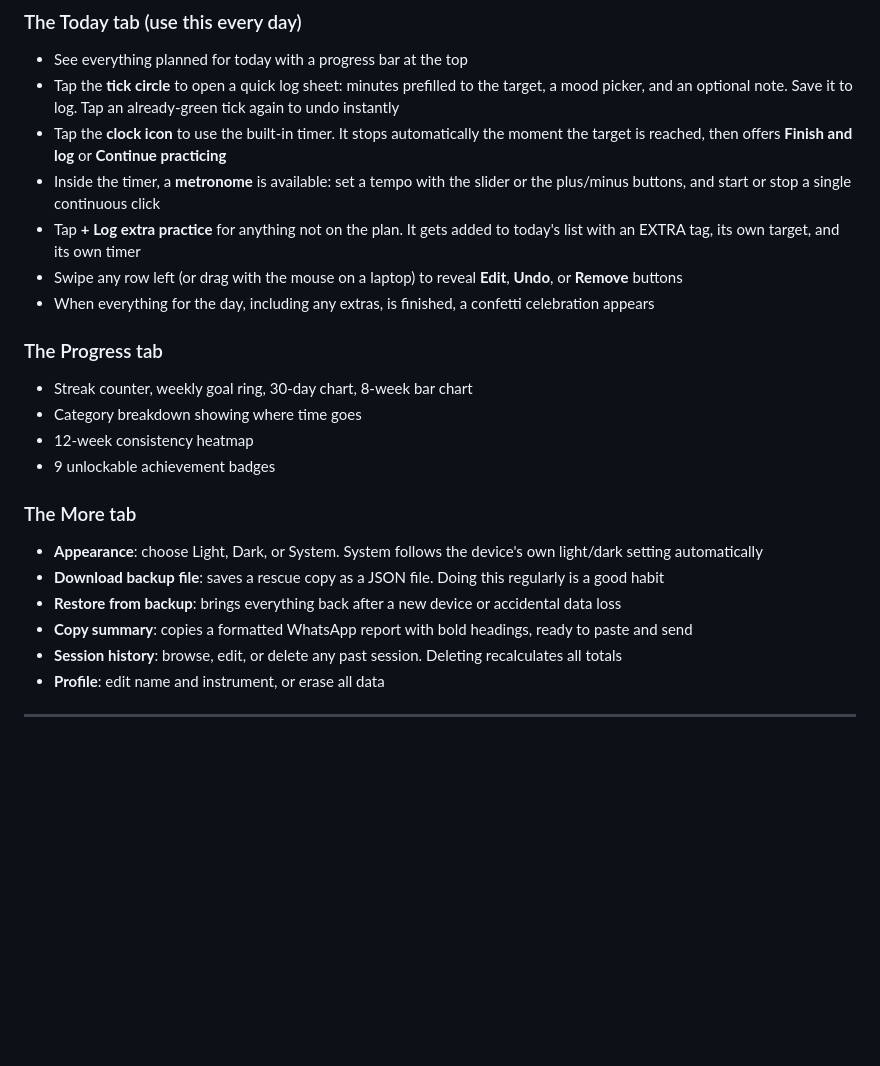
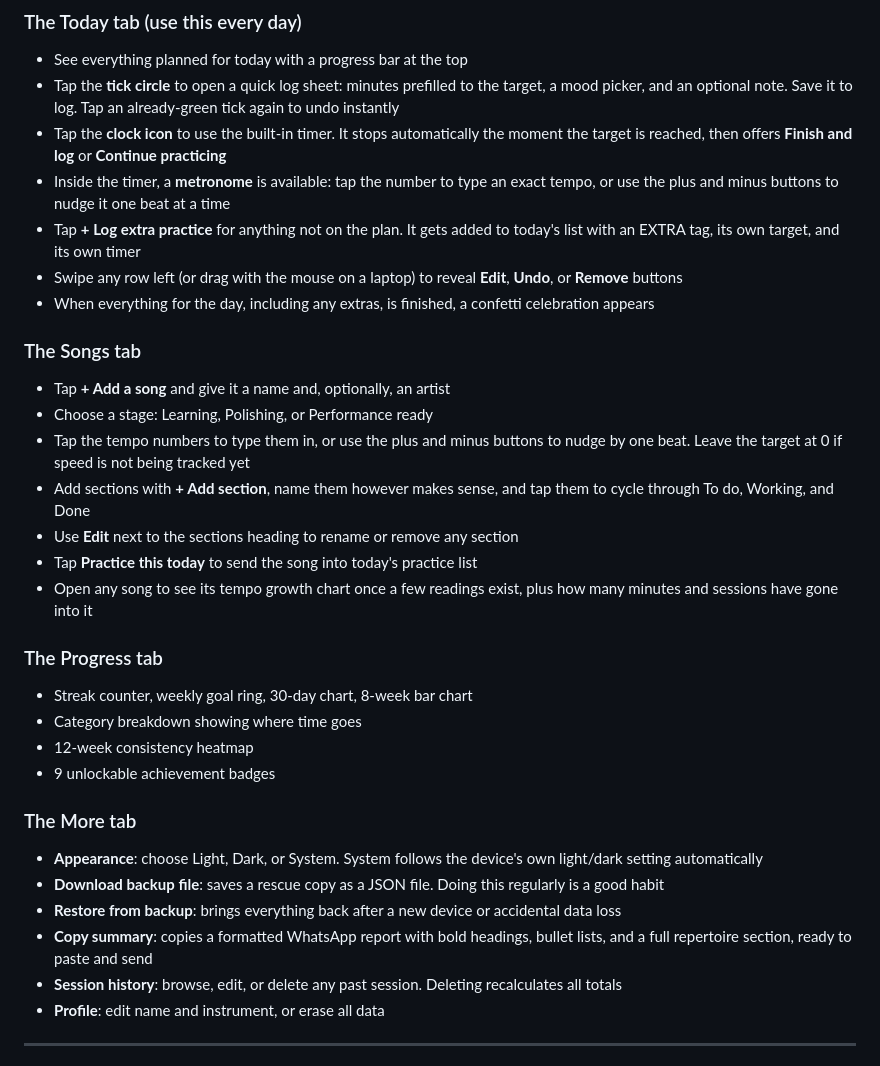
Before and after one commit to rohittabs/practice-schedule, a Markdown page: README.md, the part around one of its changes. GitHub-like rendering; blank space fills up the shorter version.

```diff
--- a/README.md
+++ b/README.md
@@ -172,10 +193,20 @@ The plan starts completely empty, on purpose. Build it before practicing.
 - See everything planned for today with a progress bar at the top
 - Tap the **tick circle** to open a quick log sheet: minutes prefilled to the target, a mood picker, and an optional note. Save it to log. Tap an already-green tick again to undo instantly
 - Tap the **clock icon** to use the built-in timer. It stops automatically the moment the target is reached, then offers **Finish and log** or **Continue practicing**
-- Inside the timer, a **metronome** is available: set a tempo with the slider or the plus/minus buttons, and start or stop a single continuous click
+- Inside the timer, a **metronome** is available: tap the number to type an exact tempo, or use the plus and minus buttons to nudge it one beat at a time
 - Tap **+ Log extra practice** for anything not on the plan. It gets added to today's list with an EXTRA tag, its own target, and its own timer
 - Swipe any row left (or drag with the mouse on a laptop) to reveal **Edit**, **Undo**, or **Remove** buttons
 - When everything for the day, including any extras, is finished, a confetti celebration appears
+
+### The Songs tab
+
+- Tap **+ Add a song** and give it a name and, optionally, an artist
+- Choose a stage: Learning, Polishing, or Performance ready
+- Tap the tempo numbers to type them in, or use the plus and minus buttons to nudge by one beat. Leave the target at 0 if speed is not being tracked yet
+- Add sections with **+ Add section**, name them however makes sense, and tap them to cycle through To do, Working, and Done
+- Use **Edit** next to the sections heading to rename or remove any section
+- Tap **Practice this today** to send the song into today's practice list
+- Open any song to see its tempo growth chart once a few readings exist, plus how many minutes and sessions have gone into it
 
 ### The Progress tab
 
@@ -189,7 +220,7 @@ The plan starts completely empty, on purpose. Build it before practicing.
 - **Appearance**: choose Light, Dark, or System. System follows the device's own light/dark setting automatically
 - **Download backup file**: saves a rescue copy as a JSON file. Doing this regularly is a good habit
 - **Restore from backup**: brings everything back after a new device or accidental data loss
-- **Copy summary**: copies a formatted WhatsApp report with bold headings, ready to paste and send
+- **Copy summary**: copies a formatted WhatsApp report with bold headings, bullet lists, and a full repertoire section, ready to paste and send
 - **Session history**: browse, edit, or delete any past session. Deleting recalculates all totals
 - **Profile**: edit name and instrument, or erase all data
 
```
Also changed, not shown: other parts of README.md (+44 -8 lines).
